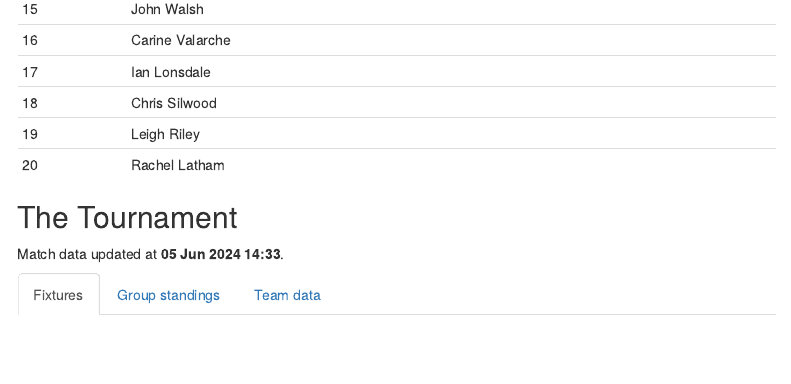
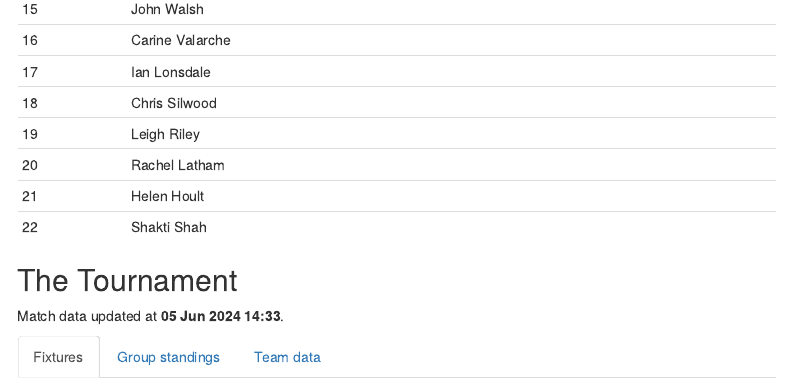
Before and after one commit to lee269/euro2024, an R Markdown document (R/sweep.Rmd): the page in a window 1100 px wide, from 940 px down. Rendered offline with R 4.5, knitr and Pandoc, with nearby package versions; code that draws random numbers runs with fixed seeds of ours; some code elsewhere in the file could not run offline; menus at the side of the page are left out.

Commit message:
Added Helen and Shak

```diff
--- a/R/sweep.Rmd
+++ b/R/sweep.Rmd
@@ -135,7 +135,8 @@ names <- c("David Lee", "Maria Prokopiou", "Nikita Driver", "Michael Archer",
             "Simon Dixon", "Huw Evans", "Elsa Richmond-Seaton", "Alessandro Cahill",
             "Matt Ensor", "Isabella Worth", "Matt Keating", "Joe Lawley",
            "Alexis Rampa", "Courtney Keane", "John Walsh", "Carine Valarche",
-           "Ian Lonsdale", "Chris Silwood", "Leigh Riley", "Rachel Latham")
+           "Ian Lonsdale", "Chris Silwood", "Leigh Riley", "Rachel Latham",
+           "Helen Hoult", "Shakti Shah")
 
 knitr::kable(tibble(Name = names), row.names = TRUE)
 
```
Also changed, not shown: 1 other file.
